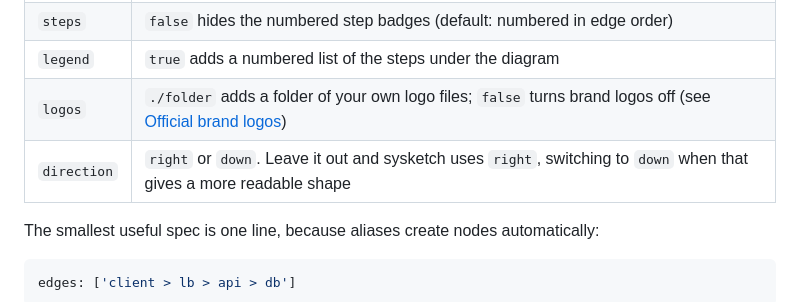
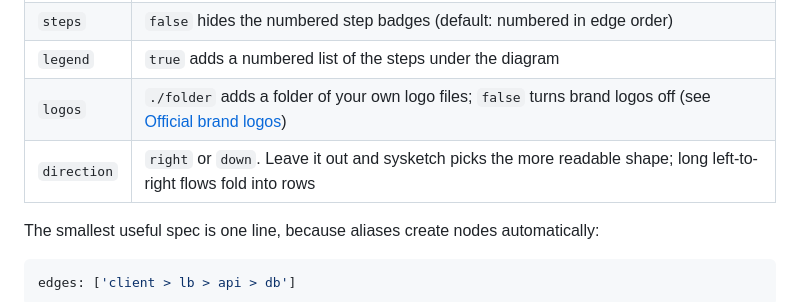
Before and after one commit to Tonys-Coding/sysketch, a Markdown page: README.md, the part around the change. Drawn GitHub-style.

```diff
--- a/README.md
+++ b/README.md
@@ -128,7 +128,7 @@ The spec is saved next to the diagram, so follow-up edits are one-line changes.
 | `steps`     | `false` hides the numbered step badges (default: numbered in edge order)                                                                                          |
 | `legend`    | `true` adds a numbered list of the steps under the diagram                                                                                                        |
 | `logos`     | `./folder` adds a folder of your own logo files; `false` turns brand logos off (see [Official brand logos](#official-brand-logos))                                |
-| `direction` | `right` or `down`. Leave it out and sysketch uses `right`, switching to `down` when that gives a more readable shape                                              |
+| `direction` | `right` or `down`. Leave it out and sysketch picks the more readable shape; long left-to-right flows fold into rows                                               |
 
 The smallest useful spec is one line, because aliases create nodes automatically:
 
```
Also changed, not shown: .claudememory/progress.md (+7 -0 lines), CHANGELOG.md (+4 -3 lines), docs/hero.png, 8 other files.
